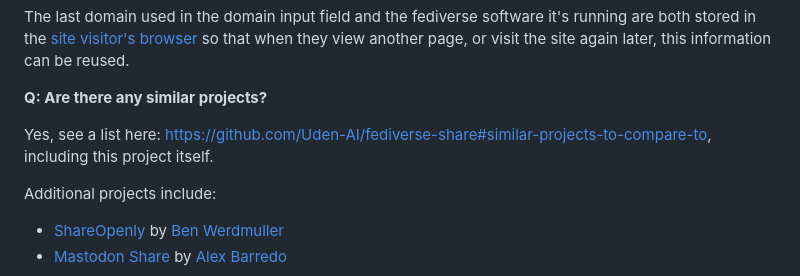
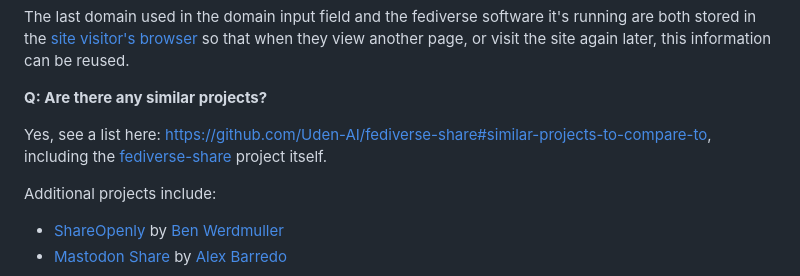
Before and after one commit to stefanbohacek/fediverse-share-button, a Markdown page: README.md, the part around the change. GitHub-like rendering.

Commit message:
Better wording.

```diff
--- a/README.md
+++ b/README.md
@@ -61,7 +61,7 @@ The last domain used in the domain input field and the fediverse software it's r
 
 **Q: Are there any similar projects?**
 
-Yes, see a list here: https://github.com/Uden-AI/fediverse-share#similar-projects-to-compare-to, including this project itself.
+Yes, see a list here: https://github.com/Uden-AI/fediverse-share#similar-projects-to-compare-to, including the [fediverse-share](https://github.com/Uden-AI/fediverse-share) project itself.
 
 Additional projects include:
 
```
